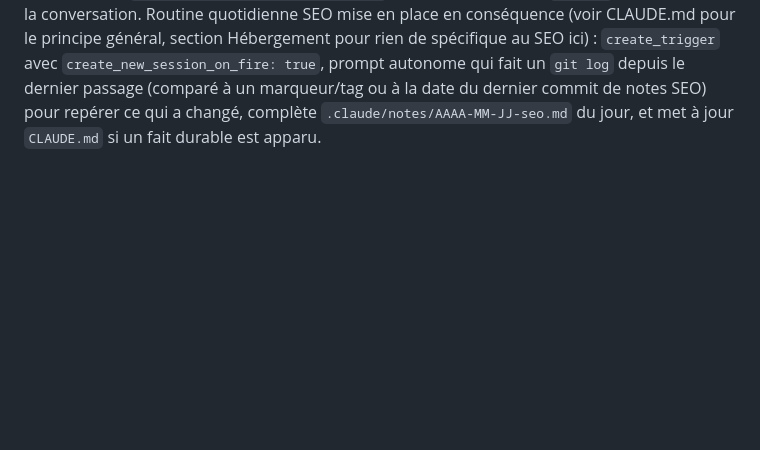
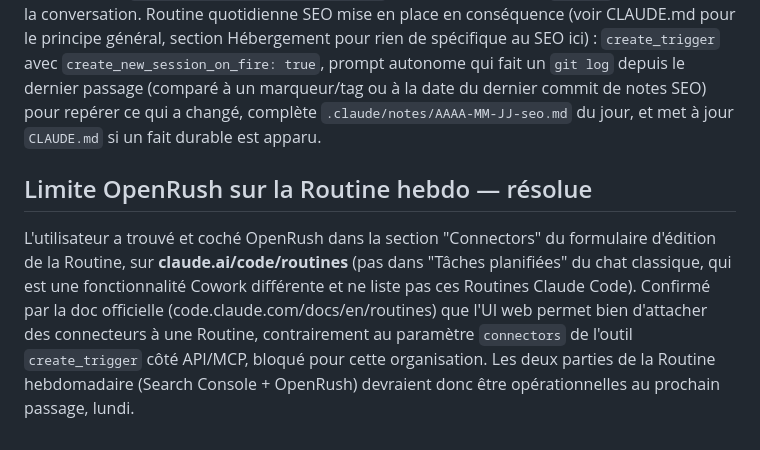
Before and after one commit to moomdbe/legoutdevivre-site, a Markdown page: .claude/notes/2026-09-19-seo.md, the part around the change. Rendered like a GitHub page; blank space fills up the shorter version.

Commit message:
Mark weekly SEO routine's OpenRush connector limitation as resolved

```diff
--- a/.claude/notes/2026-09-19-seo.md
+++ b/.claude/notes/2026-09-19-seo.md
@@ -45,3 +45,7 @@ Lu `.claude/CLAUDE.md` et `.claude/notes/2026-09-19.md` (session design) sur dem
 Première tentative de push directe échouée : cette session n'était pas dans le "repository set" autorisé du proxy git (403 explicite du proxy, pas un problème d'identifiants). Résolu avec `add_repo` (owner `moomdbe`, repo `legoutdevivre-site`, access `push`) puis `register_repo_root` — accès push obtenu proprement, working directory de la session basculé sur `/home/user/legoutdevivre-site`.
 
 **Correctif de l'utilisateur en cours de route** : ma première intention était une Routine quotidienne en mode "fires into this session" (reprend toute la conversation à chaque déclenchement). L'utilisateur a corrigé avant que je la crée : ce mode rejoue tout l'historique de conversation à chaque passage, de plus en plus coûteux avec le temps. `.claude/CLAUDE.md` (section "Journal détaillé") a depuis été mis à jour par la session design pour préciser explicitement `create_new_session_on_fire: true` et un mode basé sur `git log` plutôt que sur la conversation. Routine quotidienne SEO mise en place en conséquence (voir CLAUDE.md pour le principe général, section Hébergement pour rien de spécifique au SEO ici) : `create_trigger` avec `create_new_session_on_fire: true`, prompt autonome qui fait un `git log` depuis le dernier passage (comparé à un marqueur/tag ou à la date du dernier commit de notes SEO) pour repérer ce qui a changé, complète `.claude/notes/AAAA-MM-JJ-seo.md` du jour, et met à jour `CLAUDE.md` si un fait durable est apparu.
+
+## Limite OpenRush sur la Routine hebdo — résolue
+
+L'utilisateur a trouvé et coché OpenRush dans la section "Connectors" du formulaire d'édition de la Routine, sur **claude.ai/code/routines** (pas dans "Tâches planifiées" du chat classique, qui est une fonctionnalité Cowork différente et ne liste pas ces Routines Claude Code). Confirmé par la doc officielle (code.claude.com/docs/en/routines) que l'UI web permet bien d'attacher des connecteurs à une Routine, contrairement au paramètre `connectors` de l'outil `create_trigger` côté API/MCP, bloqué pour cette organisation. Les deux parties de la Routine hebdomadaire (Search Console + OpenRush) devraient donc être opérationnelles au prochain passage, lundi.
```
Also changed, not shown: .claude/CLAUDE.md (+1 -1 lines).
